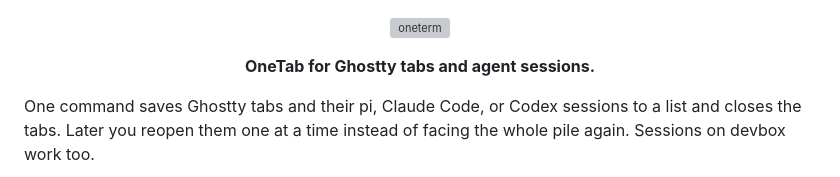
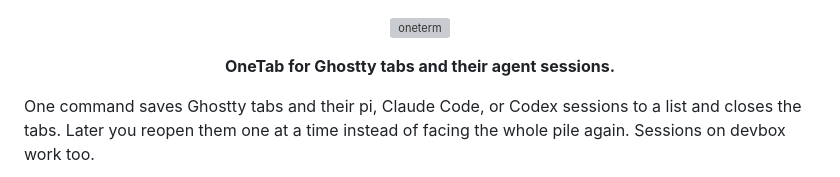
Before and after one commit to masonc15/oneterm, a Markdown page: README.md, the part around the change. Drawn GitHub-style; grey boxes are pictures that could not be loaded.

Commit message:
wording fix

```diff
--- a/README.md
+++ b/README.md
@@ -5,7 +5,7 @@
   </picture>
 </p>
 
-<p align="center"><strong>OneTab for Ghostty tabs and agent sessions.</strong></p>
+<p align="center"><strong>OneTab for Ghostty tabs and their agent sessions.</strong></p>
 
 One command saves Ghostty tabs and their pi, Claude Code, or Codex sessions to a list and closes the tabs. Later you reopen them one at a time instead of facing the whole pile again. Sessions on devbox work too.
 
```
